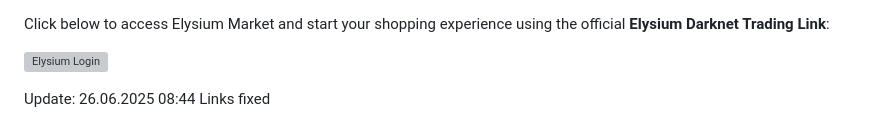
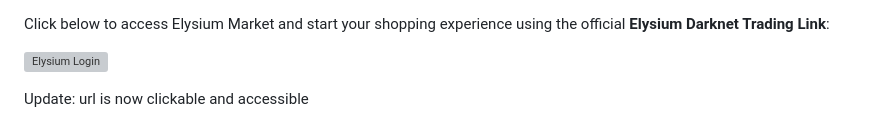
Before and after one commit to taxilika1ai/elysium-darknet-trading-link, a Markdown page: README.md, the part around the change. Rendered like a GitHub page; grey boxes are pictures that could not be loaded.

Commit message:
url is now clickable and accessible

```diff
--- a/README.md
+++ b/README.md
@@ -115,4 +115,6 @@ Click below to access Elysium Market and start your shopping experience using th
 
 
 
-Update:  26.06.2025 08:44 Links fixed
+
+
+Update: url is now clickable and accessible
```
